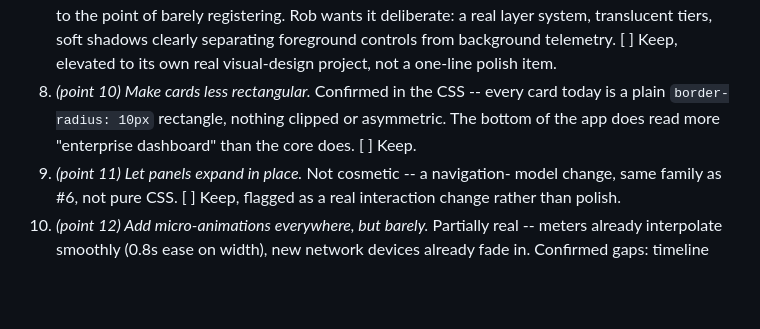
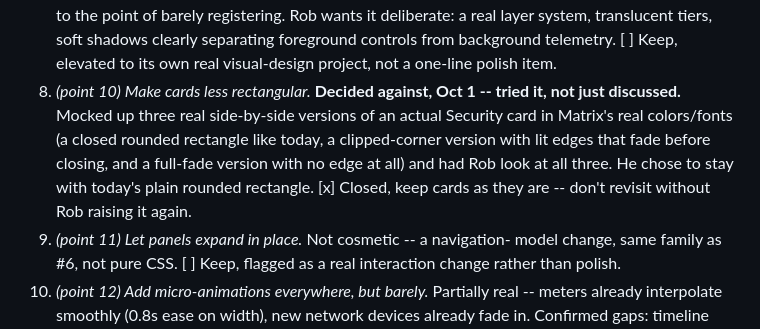
Before and after one commit to z99t7htmjs-cyber/matrix, a Markdown page: ROADMAP.md, the part around the change. Rendered like a GitHub page; blank space fills up the shorter version.

Commit message:
Roadmap: card-shape idea decided against, after an actual mockup
Built a real side-by-side comparison (closed rectangle / clipped-corner
with fading edges / full fade, no border) using an actual Security card
in Matrix's real colors and fonts, as an artifact Rob could look at
directly. He chose to keep today's plain rounded rectangle. Closing the
"make cards less rectangular" item as decided against rather than open --
this was an actual look-and-decide, not a discussion.

Co-Authored-By: Claude Sonnet 5 <noreply@anthropic.com>
Claude-Session: https://claude.ai/code/session_01AnNACdi3HRCk9uX3UqWXhG

```diff
--- a/ROADMAP.md
+++ b/ROADMAP.md
@@ -273,10 +273,14 @@ going back to the original text.
    real layer system, translucent tiers, soft shadows clearly separating
    foreground controls from background telemetry. [ ] Keep, elevated to
    its own real visual-design project, not a one-line polish item.
-8. *(point 10) Make cards less rectangular.* Confirmed in the CSS --
-   every card today is a plain `border-radius: 10px` rectangle, nothing
-   clipped or asymmetric. The bottom of the app does read more
-   "enterprise dashboard" than the core does. [ ] Keep.
+8. *(point 10) Make cards less rectangular.* **Decided against, Oct 1 --
+   tried it, not just discussed.** Mocked up three real side-by-side
+   versions of an actual Security card in Matrix's real colors/fonts (a
+   closed rounded rectangle like today, a clipped-corner version with
+   lit edges that fade before closing, and a full-fade version with no
+   edge at all) and had Rob look at all three. He chose to stay with
+   today's plain rounded rectangle. [x] Closed, keep cards as they are --
+   don't revisit without Rob raising it again.
 9. *(point 11) Let panels expand in place.* Not cosmetic -- a navigation-
    model change, same family as #6, not pure CSS. [ ] Keep, flagged as a
    real interaction change rather than polish.
```
